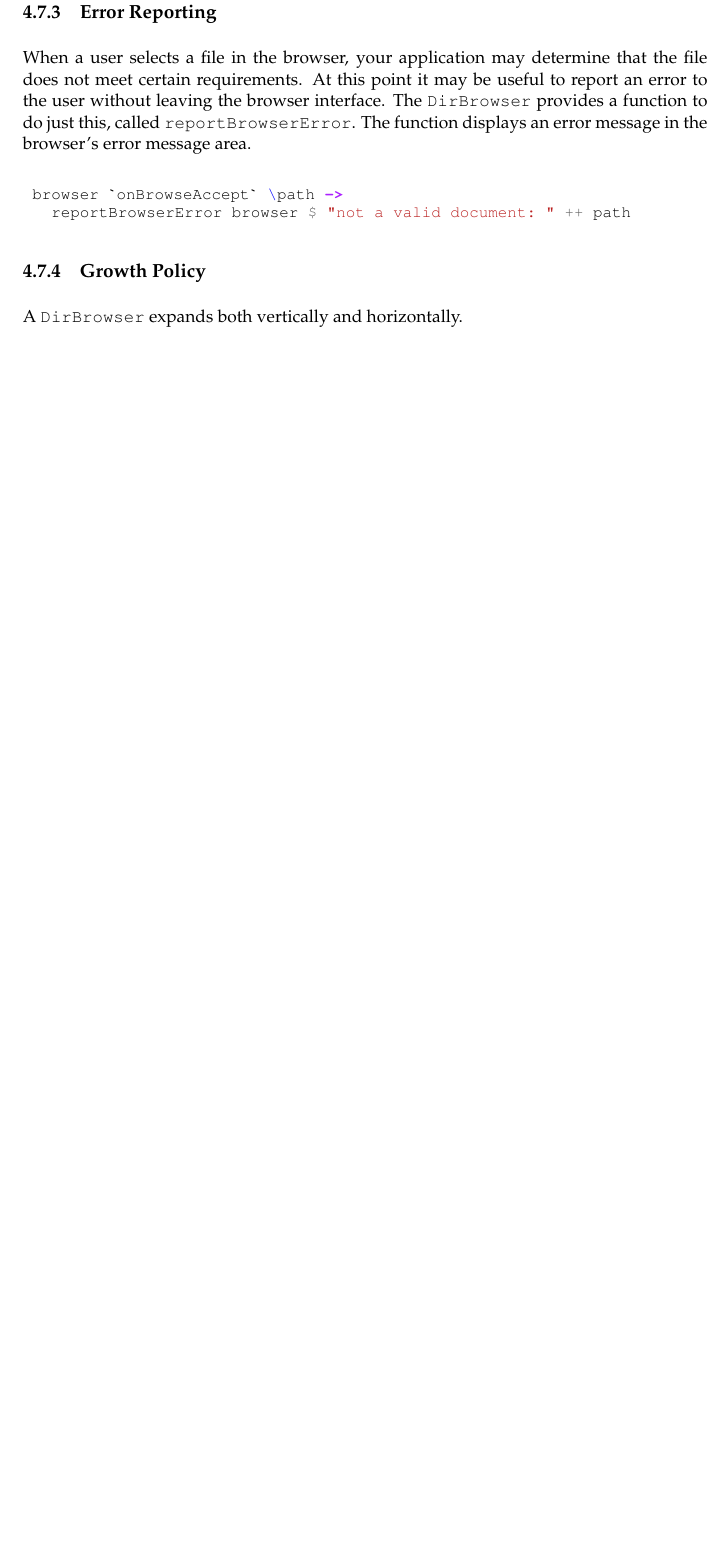
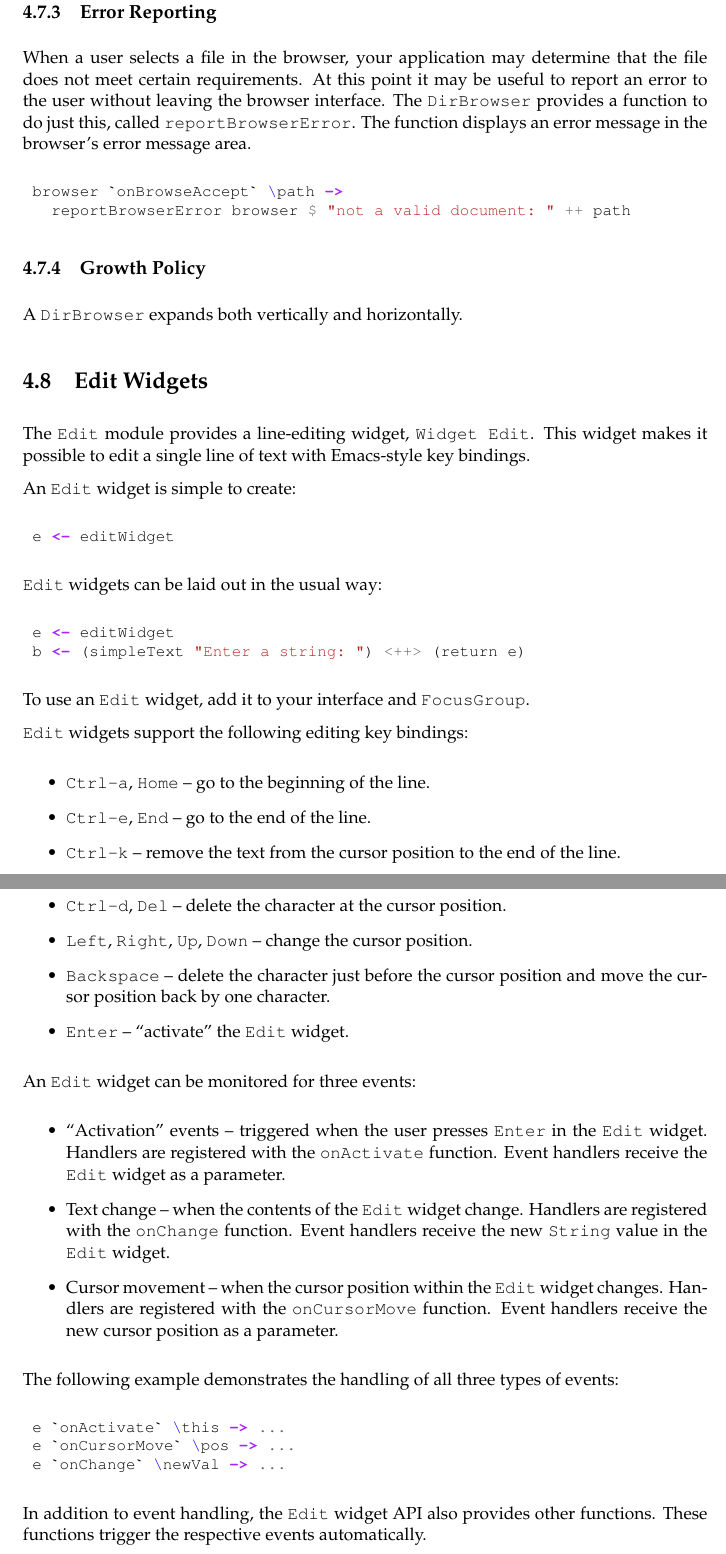
Before and after one commit to jtdaugherty/vty-ui, a LaTeX book (doc/manual.tex, which reads doc/ch4/Edit.tex): part of page 49 of 49 before the commit and two parts of pages 49 and 50 of 51 after it, the two joined at a grey line, cut so that both start at the same text, the shorter picture padded with empty space. Compiled offline with pdfLaTeX.

Commit message:
Manual updates
Ignore-this: 8a8ed5ccd8ec9d45d865d091a7e64a7e

darcs-hash:20110225034120-e018d-80bdd54b19aeef273ad392e1e9dfb359af01ce27.gz

```diff
--- a/doc/ch4/Edit.tex
+++ b/doc/ch4/Edit.tex
@@ -0,0 +1,66 @@
+\section{Edit Widgets}
+
+The \fw{Edit} module provides a line-editing widget, \fw{Widget Edit}.
+This widget makes it possible to edit a single line of text with
+Emacs-style key bindings.
+
+An \fw{Edit} widget is simple to create:
+
+\begin{haskellcode}
+ e <- editWidget
+\end{haskellcode}
+
+\fw{Edit} widgets can be laid out in the usual way:
+
+\begin{haskellcode}
+ e <- editWidget
+ b <- (simpleText "Enter a string: ") <++> (return e)
+\end{haskellcode}
+
+To use an \fw{Edit} widget, add it to your interface and
+\fw{FocusGroup}.
+
+\fw{Edit} widgets support the following editing key bindings:
+
+\begin{itemize}
+\item \fw{Ctrl-a}, \fw{Home} -- go to the beginning of the line.
+\item \fw{Ctrl-e}, \fw{End} -- go to the end of the line.
+\item \fw{Ctrl-k} -- remove the text from the cursor position to the
+  end of the line.
+\item \fw{Ctrl-d}, \fw{Del} -- delete the character at the cursor
+  position.
+\item \fw{Left}, \fw{Right}, \fw{Up}, \fw{Down} -- change the cursor
+  position.
+\item \fw{Backspace} -- delete the character just before the cursor
+  position and move the cursor position back by one character.
+\item \fw{Enter} -- ``activate'' the \fw{Edit} widget.
+\end{itemize}
+
+An \fw{Edit} widget can be monitored for three events:
+
+\begin{itemize}
+\item ``Activation'' events -- triggered when the user presses
+  \fw{Enter} in the \fw{Edit} widget.  Handlers are registered with
+  the \fw{onActivate} function.  Event handlers receive the \fw{Edit}
+  widget as a parameter.
+\item Text change -- when the contents of the \fw{Edit} widget change.
+  Handlers are registered with the \fw{onChange} function.  Event
+  handlers receive the new \fw{String} value in the \fw{Edit} widget.
+\item Cursor movement -- when the cursor position within the \fw{Edit}
+  widget changes.  Handlers are registered with the \fw{onCursorMove}
+  function.  Event handlers receive the new cursor position as a
+  parameter.
+\end{itemize}
+
+The following example demonstrates the handling of all three types of
+events:
+
+\begin{haskellcode}
+ e `onActivate` \this -> ...
+ e `onCursorMove` \pos -> ...
+ e `onChange` \newVal -> ...
+\end{haskellcode}
+
+In addition to event handling, the \fw{Edit} widget API also provides
+other functions.  These functions trigger the respective events
+automatically.
```
Also changed, not shown: doc/ch4/Centering.tex (+28 -0 lines), doc/ch4/DirBrowser.tex (+3 -0 lines), doc/ch4/Edit.tex (11 more changed lines).
